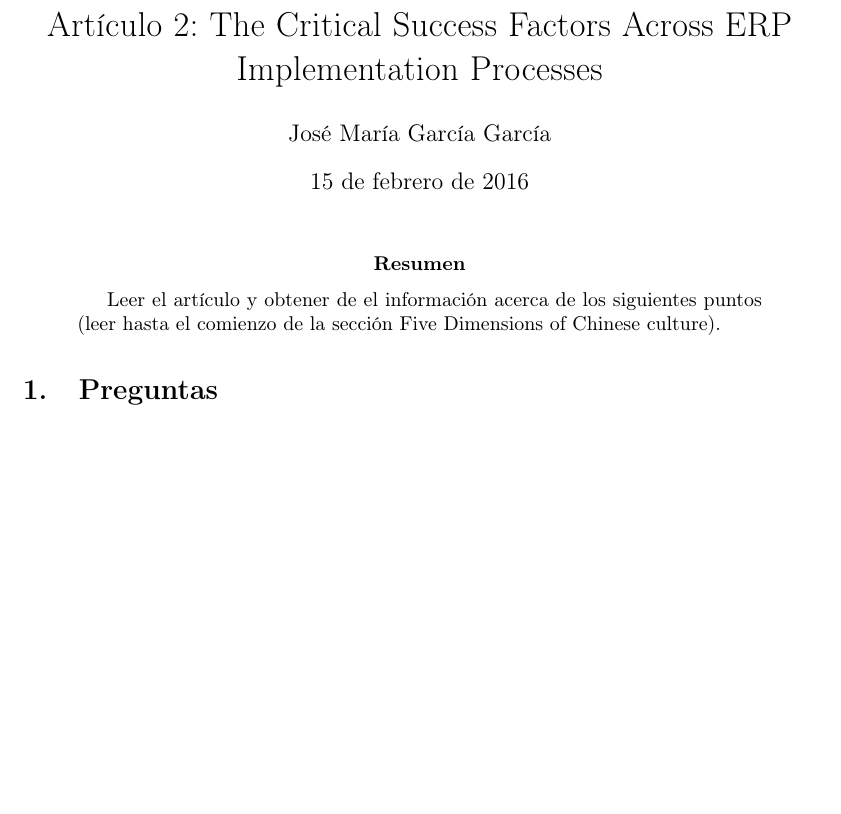
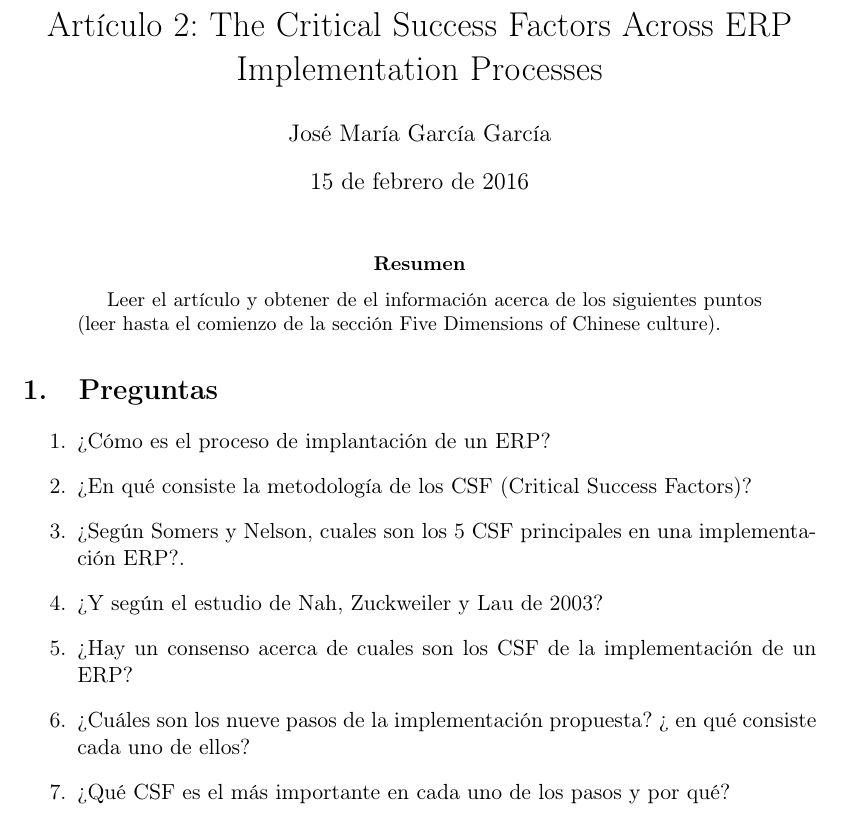
Before and after one commit to josegarciaclm95/pruebasLatex, a LaTeX paper (SIE_Articulo2/pruebaLatex.tex): part of the page, cut so that both start at the same text, the shorter picture padded with empty space. Compiled offline with pdfLaTeX.

Commit message:
Pruebas para entregable 2, v2

```diff
--- a/SIE_Articulo2/pruebaLatex.tex
+++ b/SIE_Articulo2/pruebaLatex.tex
@@ -21,4 +21,14 @@ Leer el artículo y obtener de el información acerca de los siguientes puntos (
 
 \section{Preguntas}
 
+\begin{enumerate}
+\item ¿Cómo es el proceso de implantación de un ERP?
+\item ¿En qué consiste la metodología de los CSF (Critical Success Factors)?
+\item ¿Según Somers y Nelson, cuales son los 5 CSF principales en una implementación ERP?.
+\item ¿Y según el estudio de Nah, Zuckweiler y Lau de 2003?
+\item ¿Hay un consenso acerca de cuales son los CSF de la implementación de un ERP?
+\item ¿Cuáles son los nueve pasos de la implementación propuesta? ¿ en qué consiste cada uno de ellos?
+\item ¿Qué CSF es el más importante en cada uno de los pasos y por qué?
+\end{enumerate}
+
 \end{document}
```
Also changed, not shown: SIE_Articulo2/pruebaLatex.pdf, 2 other files.
